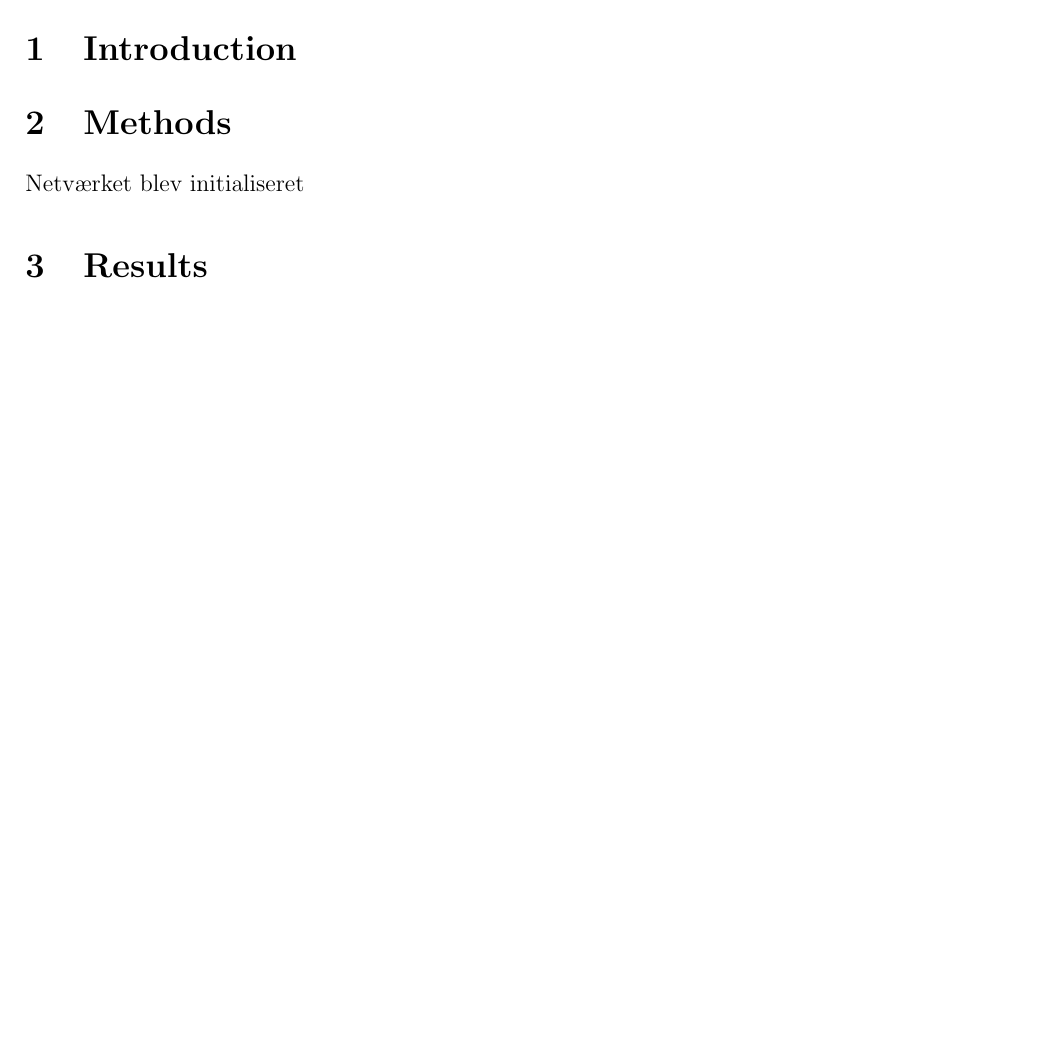
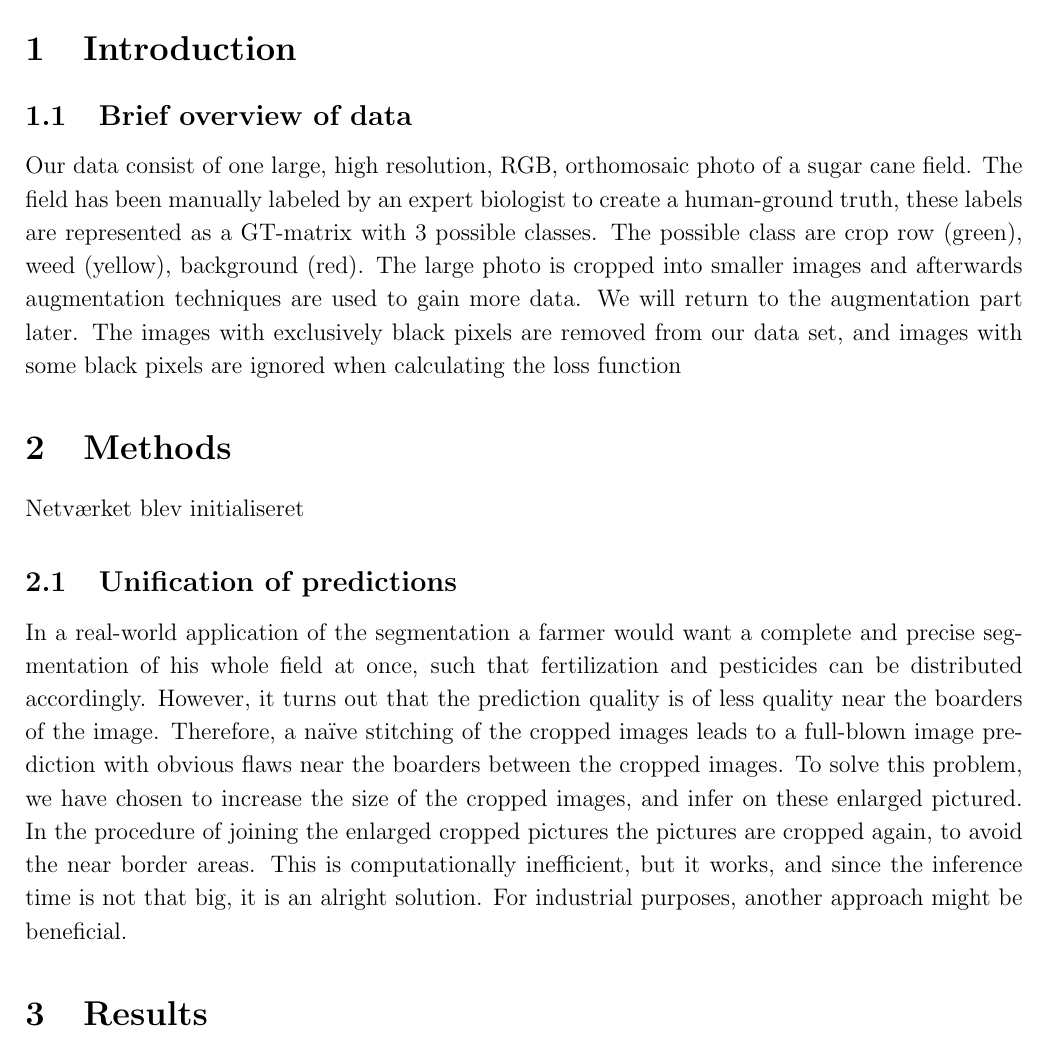
Before and after one commit to sorenmulli/alpha_cellari_imageseg, a LaTeX document (docs/report/latex/imgseg.tex): part of page 3 of 3, cut so that both start at the same text, the shorter picture padded with empty space. Compiled offline with pdfLaTeX.

Commit message:
Groft udkast af data introduktion

```diff
--- a/docs/report/latex/imgseg.tex
+++ b/docs/report/latex/imgseg.tex
@@ -53,11 +53,18 @@
 
 
 \section{Introduction}
+\subsection{Brief overview of data}
+Our data consist of one large, high resolution, RGB, orthomosaic photo of a sugar cane field. The field has been manually labeled by an expert biologist to create a human-ground truth, these labels are represented as a GT-matrix with 3 possible classes. The possible class are crop row (green), weed (yellow), background (red). The large photo is cropped into smaller images and afterwards augmentation techniques are used to gain more data. We will return to the augmentation part later. The images with exclusively black pixels are removed from our data set, and images with some black pixels are ignored when calculating the loss function
 
 \section{Methods}
 Netværket blev initialiseret
 
+
+\subsection{Unification of predictions}
+In a real-world application of the segmentation a farmer would want a complete and precise segmentation of his whole field at once, such that fertilization and pesticides can be distributed accordingly. However, it turns out that the prediction quality is of less quality near the boarders of the image. Therefore, a naïve stitching of the cropped images leads to a full-blown image prediction with obvious flaws near the boarders between the cropped images. To solve this problem, we have chosen to increase the size of the cropped images, and infer on these enlarged pictured. In the procedure of joining the enlarged cropped pictures the pictures are cropped again, to avoid the near border areas. This is computationally inefficient, but it works, and since the inference time is not that big, it is an alright solution. For industrial purposes, another approach might be beneficial.
 \section{Results}
+
+
 
 \section{Discussion}
 
```
